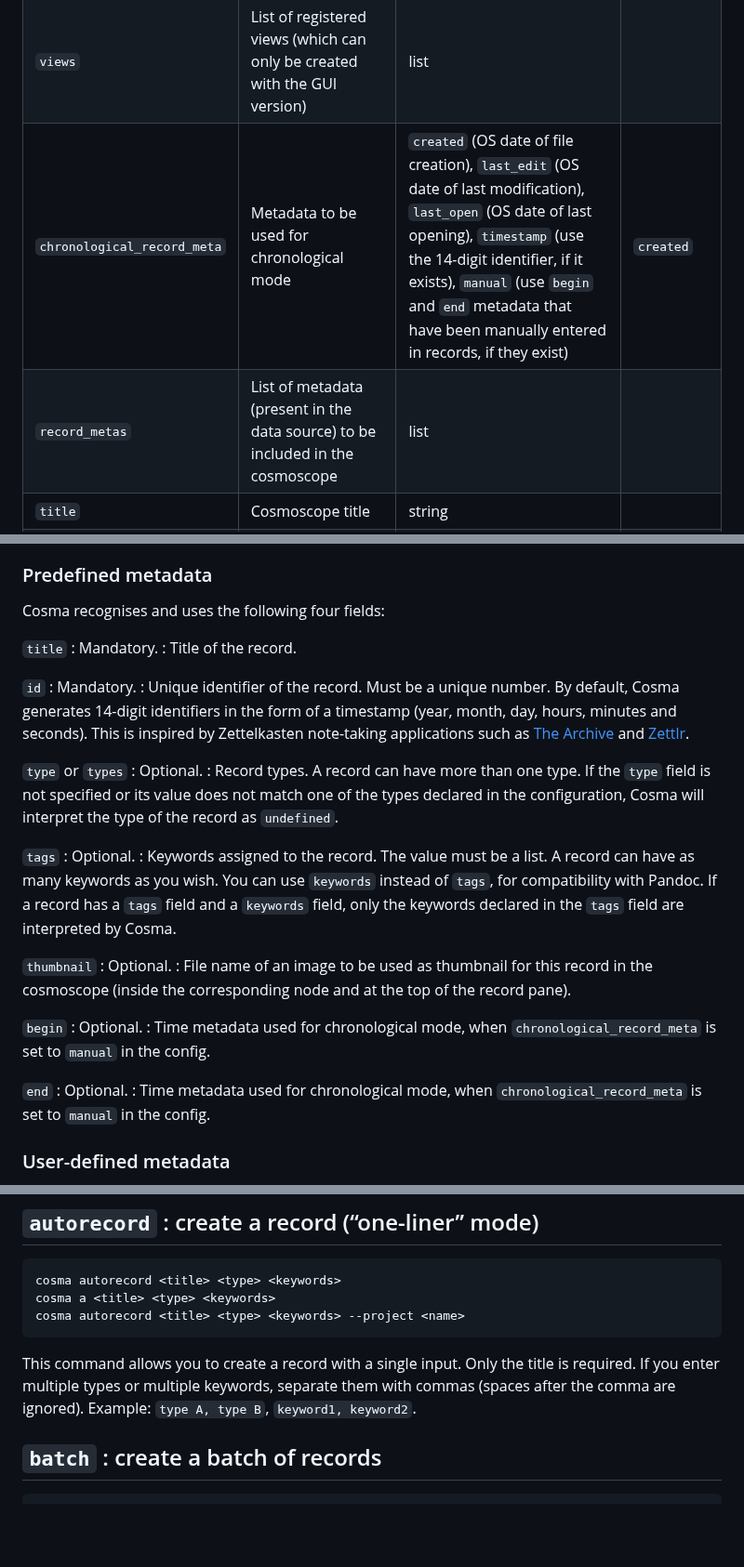
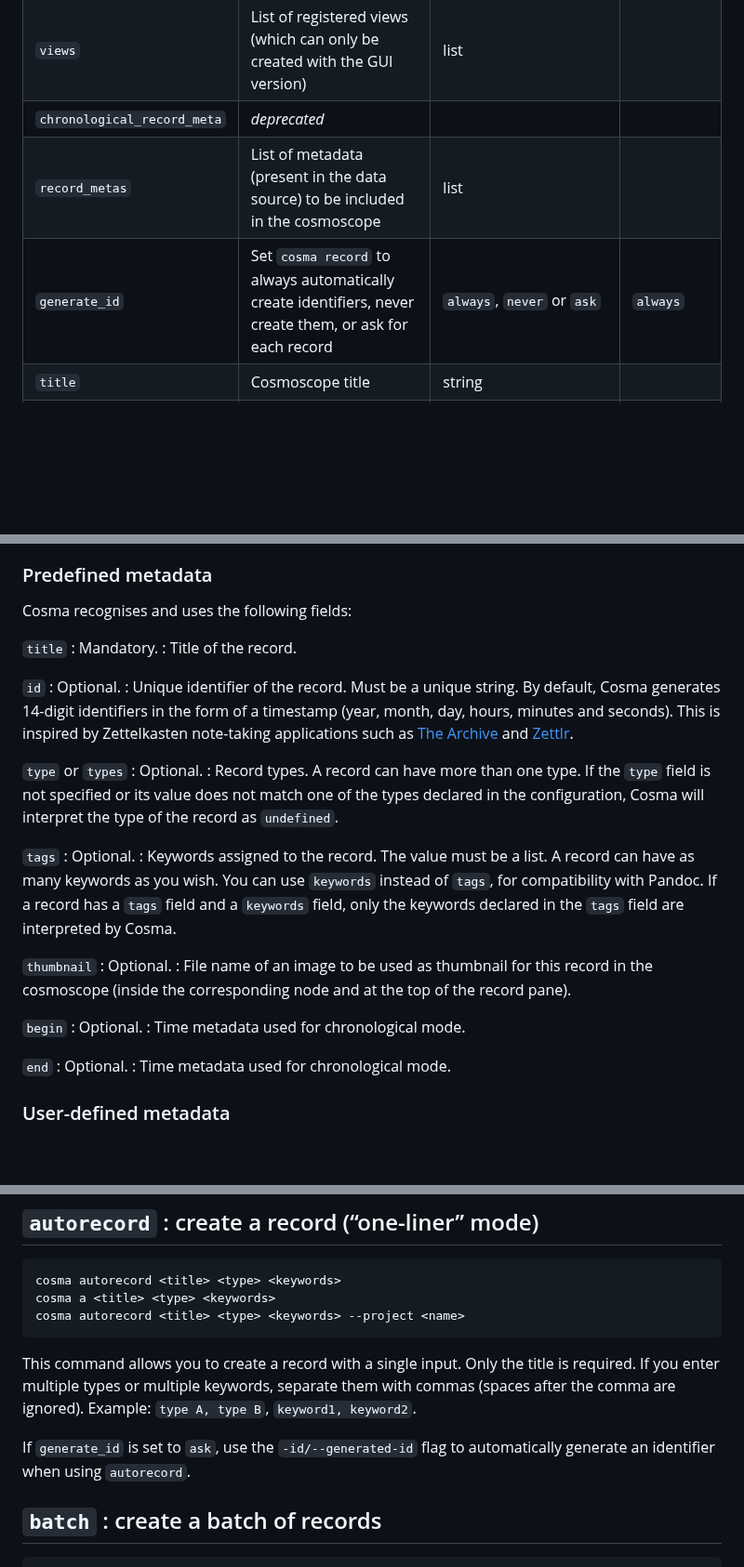
Before and after one commit to graphlab-fr/cosma, a Markdown page: docs/user-manual.md, 3 parts joined by grey strips. Shown at 93% size. Drawn GitHub-style; blank space fills up the shorter version.

````diff
--- a/docs/user-manual.md
+++ b/docs/user-manual.md
@@ -163,8 +163,9 @@ metadata filter | Entities for which this metadata is present will be excluded w
 `attraction_vertical` | Additional attraction towards the vertical axis | Number between 0 (disabled) and 1 | 0
 `attraction_horizontal` | Additional attraction towards the horizontal axis | Number between 0 (disabled) and 1 | 0
 `views` | List of registered views (which can only be created with the GUI version) | list
-`chronological_record_meta` | Metadata to be used for chronological mode | `created` (OS date of file creation), `last_edit` (OS date of last modification), `last_open` (OS date of last opening), `timestamp` (use the 14-digit identifier, if it exists), `manual` (use `begin` and `end` metadata that have been manually entered in records, if they exist) | `created`
+`chronological_record_meta` | *deprecated* |  |
 `record_metas` | List of metadata (present in the data source) to be included in the cosmoscope | list
+`generate_id` | Set `cosma record` to always automatically create identifiers, never create them, or ask for each record | `always`, `never` or `ask` | `always`
 `title` | Cosmoscope title | string |
 `author` | Cosmoscope author | string |
 `description` | Cosmoscope description | string |
@@ -299,15 +300,15 @@ Using a YAML header allows writers to declare different metadata explicitly and
 
 ### Predefined metadata
 
-Cosma recognises and uses the following four fields:
+Cosma recognises and uses the following fields:
 
 `title`
 : Mandatory.
 : Title of the record.
 
 `id`
-: Mandatory.
-: Unique identifier of the record. Must be a unique number. By default, Cosma generates 14-digit identifiers in the form of a timestamp (year, month, day, hours, minutes and seconds). This is inspired by Zettelkasten note-taking applications such as [The Archive](https://zettelkasten.de/the-archive/) and [Zettlr](https://www.zettlr.com).
+: Optional.
+: Unique identifier of the record. Must be a unique string. By default, Cosma generates 14-digit identifiers in the form of a timestamp (year, month, day, hours, minutes and seconds). This is inspired by Zettelkasten note-taking applications such as [The Archive](https://zettelkasten.de/the-archive/) and [Zettlr](https://www.zettlr.com).
 
 `type` or `types`
 : Optional.
@@ -323,11 +324,11 @@ Cosma recognises and uses the following four fields:
 
 `begin`
 : Optional.
-: Time metadata used for chronological mode, when `chronological_record_meta` is set to `manual` in the config.
+: Time metadata used for chronological mode.
 
 `end`
 : Optional.
-: Time metadata used for chronological mode, when `chronological_record_meta` is set to `manual` in the config.
+: Time metadata used for chronological mode.
 
 ### User-defined metadata
 
@@ -444,6 +455,8 @@ cosma autorecord <title> <type> <keywords> --project <name>
 ```
 
 This command allows you to create a record with a single input. Only the title is required. If you enter multiple types or multiple keywords, separate them with commas (spaces after the comma are ignored). Example: `type A, type B`, `keyword1, keyword2`.
+
+If `generate_id` is set to `ask`, use the `-id/--generated-id` flag to automatically generate an identifier when using `autorecord`.
 
 ## `batch` : create a batch of records
 
````
Also changed, not shown: other parts of docs/user-manual.md (+29 -19 lines).
